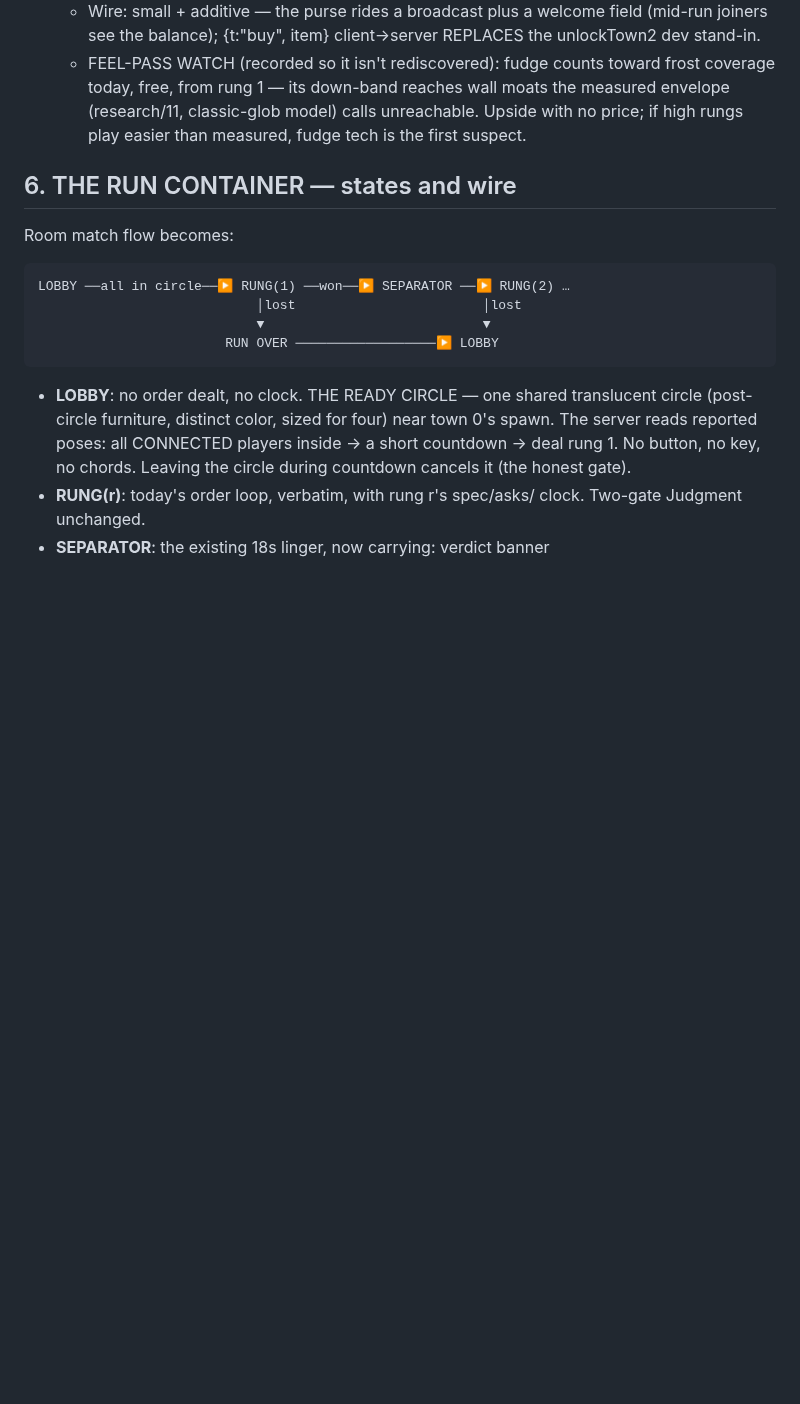
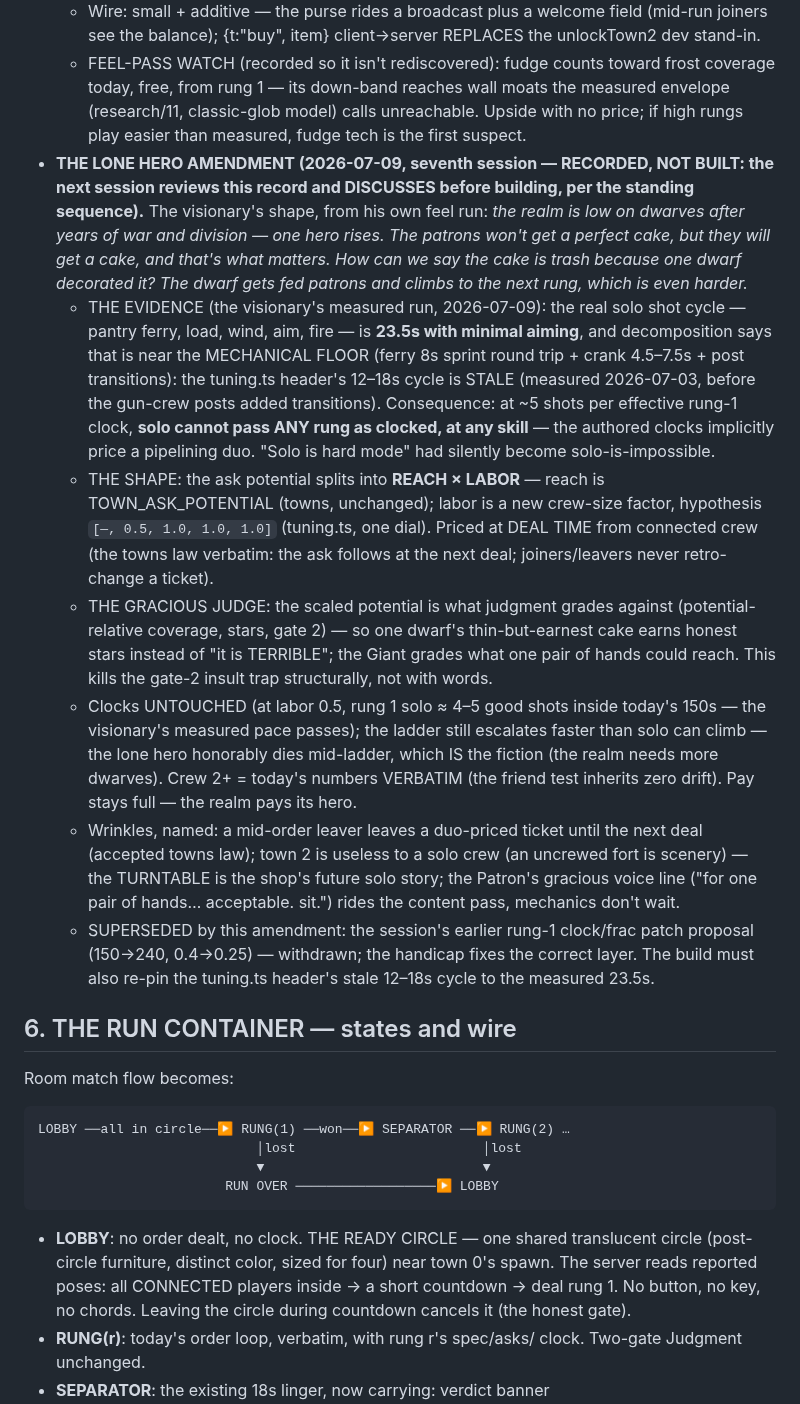
Before and after one commit to Norsninja/siege_bakery, a Markdown page: project/plans/13-the-campaign.md, the part around the change. GitHub-like rendering; blank space fills up the shorter version.

```diff
--- a/project/plans/13-the-campaign.md
+++ b/project/plans/13-the-campaign.md
@@ -371,6 +371,56 @@ export const RUNGS: readonly Rung[] = [ /* rows 1..6, v1 */ ];
       (research/11, classic-glob model) calls unreachable. Upside
       with no price; if high rungs play easier than measured, fudge
       tech is the first suspect.
+- **THE LONE HERO AMENDMENT (2026-07-09, seventh session —
+  RECORDED, NOT BUILT: the next session reviews this record and
+  DISCUSSES before building, per the standing sequence).** The
+  visionary's shape, from his own feel run: *the realm is low on
+  dwarves after years of war and division — one hero rises. The
+  patrons won't get a perfect cake, but they will get a cake, and
+  that's what matters. How can we say the cake is trash because one
+  dwarf decorated it? The dwarf gets fed patrons and climbs to the
+  next rung, which is even harder.*
+    - THE EVIDENCE (the visionary's measured run, 2026-07-09): the
+      real solo shot cycle — pantry ferry, load, wind, aim, fire —
+      is **23.5s with minimal aiming**, and decomposition says that
+      is near the MECHANICAL FLOOR (ferry 8s sprint round trip +
+      crank 4.5–7.5s + post transitions): the tuning.ts header's
+      12–18s cycle is STALE (measured 2026-07-03, before the
+      gun-crew posts added transitions). Consequence: at ~5 shots
+      per effective rung-1 clock, **solo cannot pass ANY rung as
+      clocked, at any skill** — the authored clocks implicitly
+      price a pipelining duo. "Solo is hard mode" had silently
+      become solo-is-impossible.
+    - THE SHAPE: the ask potential splits into **REACH × LABOR** —
+      reach is TOWN_ASK_POTENTIAL (towns, unchanged); labor is a
+      new crew-size factor, hypothesis `[—, 0.5, 1.0, 1.0, 1.0]`
+      (tuning.ts, one dial). Priced at DEAL TIME from connected
+      crew (the towns law verbatim: the ask follows at the next
+      deal; joiners/leavers never retro-change a ticket).
+    - THE GRACIOUS JUDGE: the scaled potential is what judgment
+      grades against (potential-relative coverage, stars, gate 2) —
+      so one dwarf's thin-but-earnest cake earns honest stars
+      instead of "it is TERRIBLE"; the Giant grades what one pair
+      of hands could reach. This kills the gate-2 insult trap
+      structurally, not with words.
+    - Clocks UNTOUCHED (at labor 0.5, rung 1 solo ≈ 4–5 good shots
+      inside today's 150s — the visionary's measured pace passes);
+      the ladder still escalates faster than solo can climb — the
+      lone hero honorably dies mid-ladder, which IS the fiction
+      (the realm needs more dwarves). Crew 2+ = today's numbers
+      VERBATIM (the friend test inherits zero drift). Pay stays
+      full — the realm pays its hero.
+    - Wrinkles, named: a mid-order leaver leaves a duo-priced
+      ticket until the next deal (accepted towns law); town 2 is
+      useless to a solo crew (an uncrewed fort is scenery) — the
+      TURNTABLE is the shop's future solo story; the Patron's
+      gracious voice line ("for one pair of hands… acceptable.
+      sit.") rides the content pass, mechanics don't wait.
+    - SUPERSEDED by this amendment: the session's earlier rung-1
+      clock/frac patch proposal (150→240, 0.4→0.25) — withdrawn;
+      the handicap fixes the correct layer. The build must also
+      re-pin the tuning.ts header's stale 12–18s cycle to the
+      measured 23.5s.
 
 ## 6. THE RUN CONTAINER — states and wire
 
```
Also changed, not shown: CLAUDE.md (+11 -4 lines), project/handoffs/2026-07-09-economy-live-lone-hero-next.md (added, +213 -0 lines).
